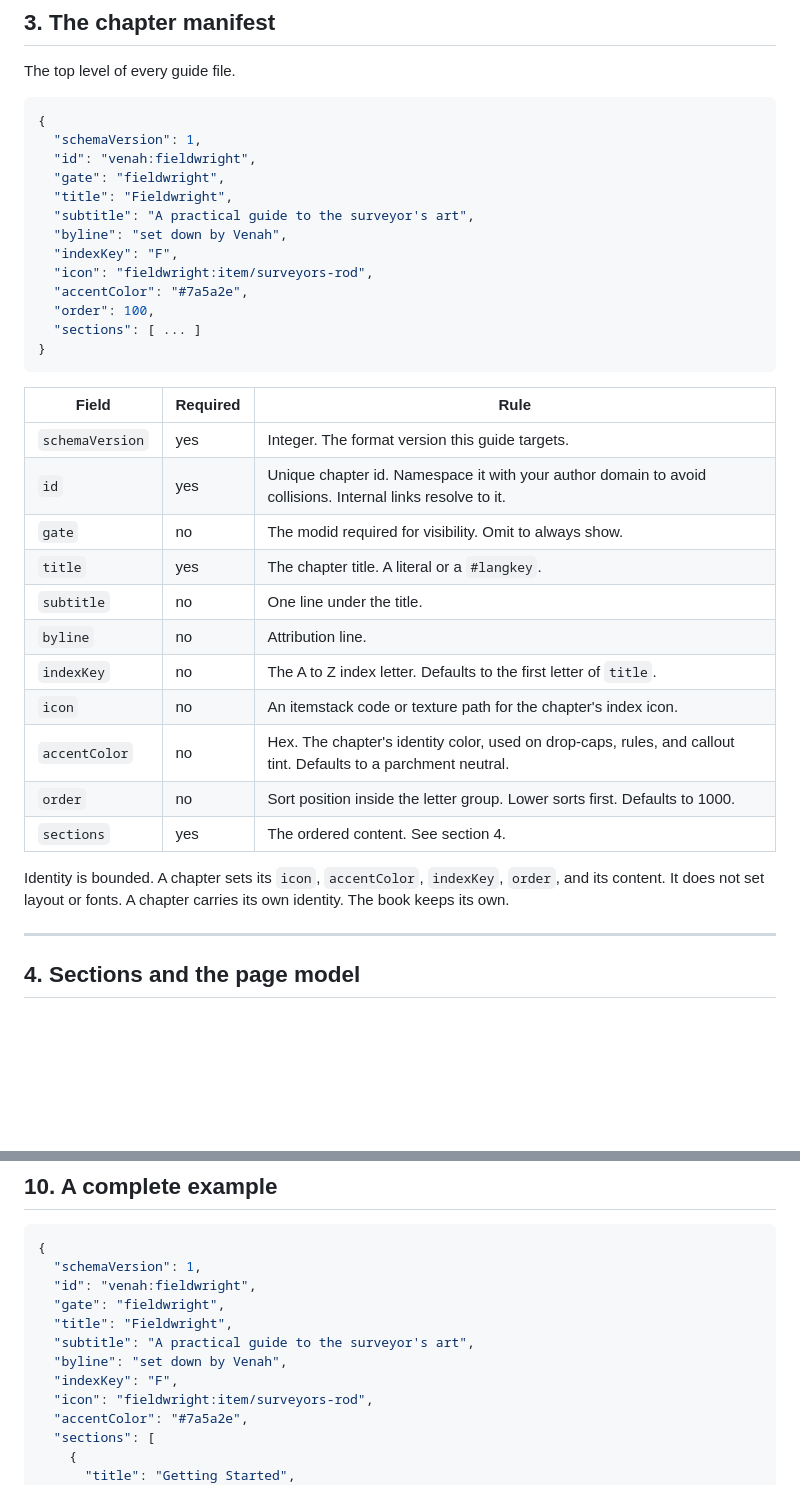
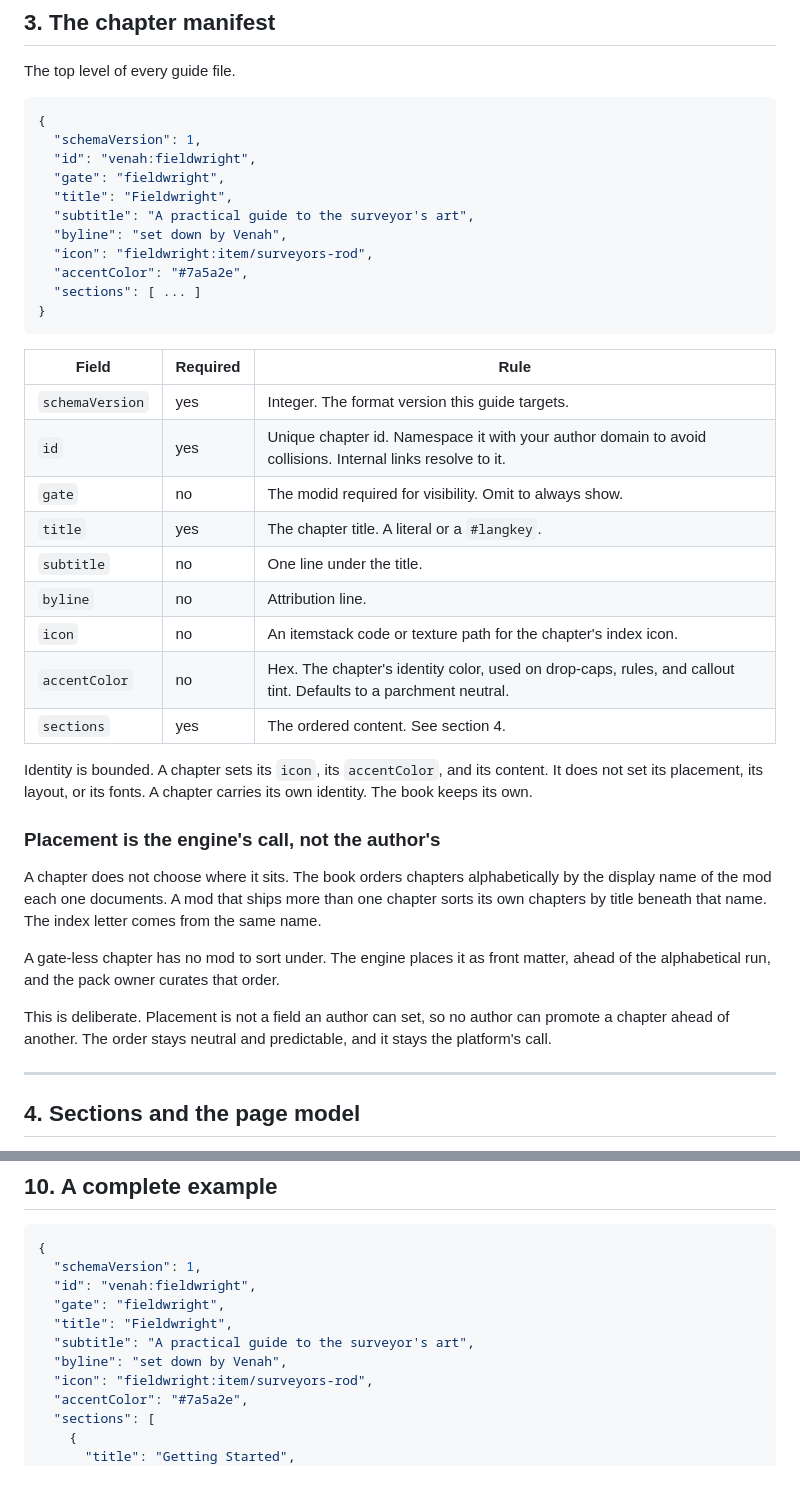
Before and after one commit to Lueken/the-almanac-illuminated, a Markdown page: docs/SCHEMA.md, 2 parts joined by grey strips. GitHub-like rendering; blank space fills up the shorter version.

Commit message:
schema: placement is engine-controlled (alphabetical by mod name), drop author order/indexKey

````diff
--- a/docs/SCHEMA.md
+++ b/docs/SCHEMA.md
@@ -47,10 +47,8 @@ The top level of every guide file.
   "title": "Fieldwright",
   "subtitle": "A practical guide to the surveyor's art",
   "byline": "set down by Venah",
-  "indexKey": "F",
   "icon": "fieldwright:item/surveyors-rod",
   "accentColor": "#7a5a2e",
-  "order": 100,
   "sections": [ ... ]
 }
 ```
@@ -63,13 +61,19 @@ The top level of every guide file.
 | `title` | yes | The chapter title. A literal or a `#langkey`. |
 | `subtitle` | no | One line under the title. |
 | `byline` | no | Attribution line. |
-| `indexKey` | no | The A to Z index letter. Defaults to the first letter of `title`. |
 | `icon` | no | An itemstack code or texture path for the chapter's index icon. |
 | `accentColor` | no | Hex. The chapter's identity color, used on drop-caps, rules, and callout tint. Defaults to a parchment neutral. |
-| `order` | no | Sort position inside the letter group. Lower sorts first. Defaults to 1000. |
 | `sections` | yes | The ordered content. See section 4. |
 
-Identity is bounded. A chapter sets its `icon`, `accentColor`, `indexKey`, `order`, and its content. It does not set layout or fonts. A chapter carries its own identity. The book keeps its own.
+Identity is bounded. A chapter sets its `icon`, its `accentColor`, and its content. It does not set its placement, its layout, or its fonts. A chapter carries its own identity. The book keeps its own.
+
+### Placement is the engine's call, not the author's
+
+A chapter does not choose where it sits. The book orders chapters alphabetically by the display name of the mod each one documents. A mod that ships more than one chapter sorts its own chapters by title beneath that name. The index letter comes from the same name.
+
+A gate-less chapter has no mod to sort under. The engine places it as front matter, ahead of the alphabetical run, and the pack owner curates that order.
+
+This is deliberate. Placement is not a field an author can set, so no author can promote a chapter ahead of another. The order stays neutral and predictable, and it stays the platform's call.
 
 ---
 
@@ -188,7 +192,6 @@ To translate, ship `assets/<domain>/lang/<locale>.json` as usual. A single guide
   "title": "Fieldwright",
   "subtitle": "A practical guide to the surveyor's art",
   "byline": "set down by Venah",
-  "indexKey": "F",
   "icon": "fieldwright:item/surveyors-rod",
   "accentColor": "#7a5a2e",
   "sections": [
````
